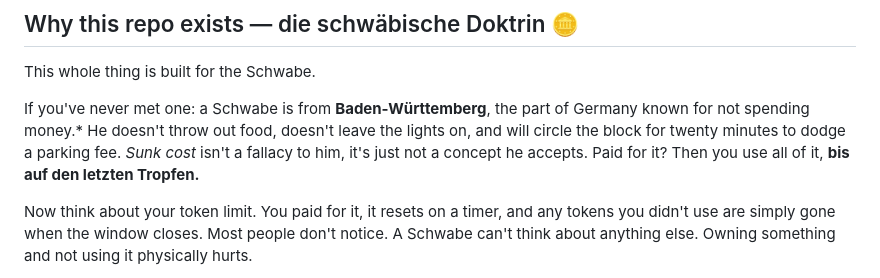
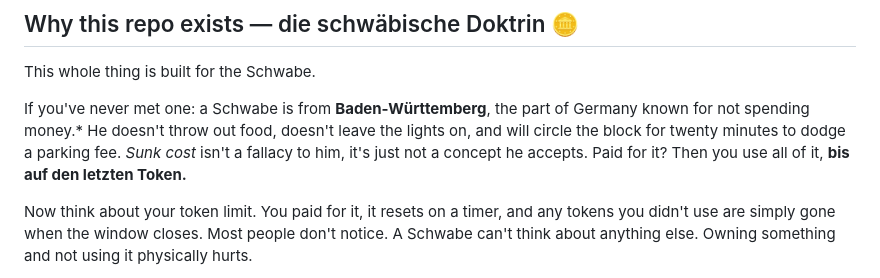
Before and after one commit to claude-schwabe/schwabe, a Markdown page: README.md, the part around the change. Rendered like a GitHub page.

```diff
--- a/README.md
+++ b/README.md
@@ -115,7 +115,7 @@ If you've never met one: a Schwabe is from **Baden-Württemberg**, the part of
 Germany known for not spending money.\* He doesn't throw out food, doesn't leave
 the lights on, and will circle the block for twenty minutes to dodge a parking
 fee. *Sunk cost* isn't a fallacy to him, it's just not a concept he accepts.
-Paid for it? Then you use all of it, **bis auf den letzten Tropfen.**
+Paid for it? Then you use all of it, **bis auf den letzten Token.**
 
 Now think about your token limit. You paid for it, it resets on a timer, and any
 tokens you didn't use are simply gone when the window closes. Most people don't
```
